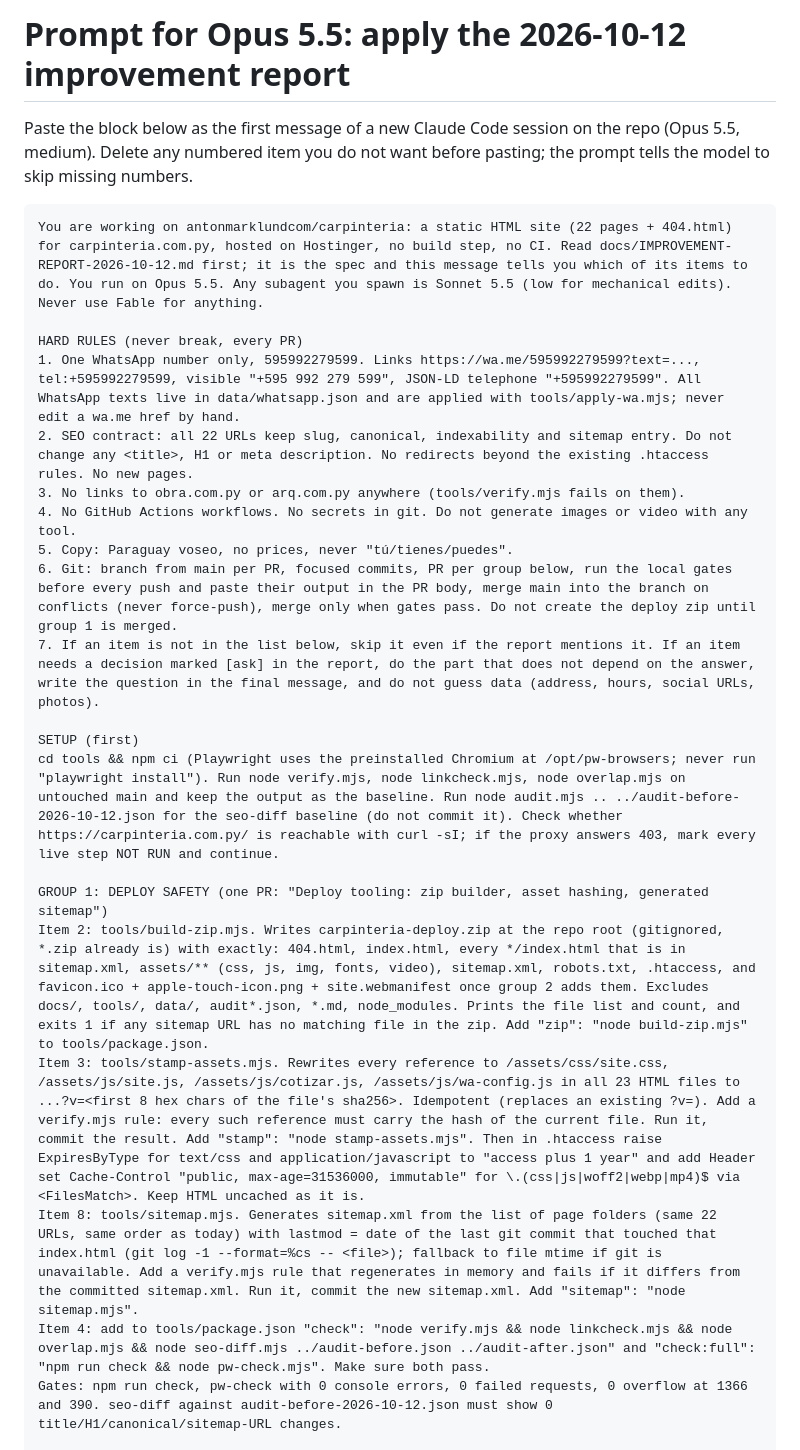
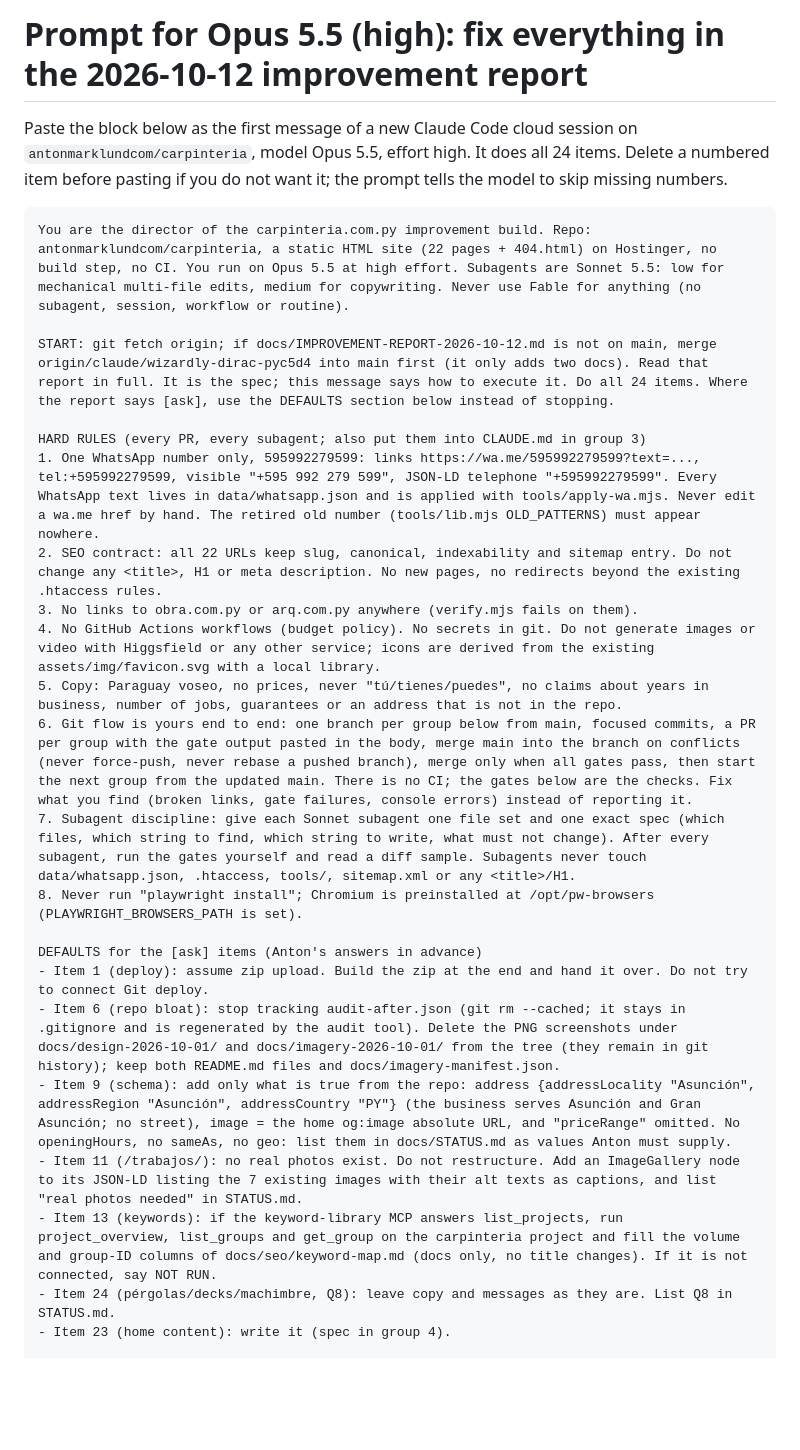
Before and after one commit to antonmarklundcom/carpinteria, a Markdown page: docs/OPUS-PROMPT-2026-10-12.md, the part around one of its changes. Drawn GitHub-style; blank space fills up the shorter version.

````diff
--- a/docs/OPUS-PROMPT-2026-10-12.md
+++ b/docs/OPUS-PROMPT-2026-10-12.md
@@ -1,26 +1,28 @@
-# Prompt for Opus 5.5: apply the 2026-10-12 improvement report
+# Prompt for Opus 5.5 (high): fix everything in the 2026-10-12 improvement report
 
-Paste the block below as the first message of a new Claude Code session on the repo (Opus 5.5, medium). Delete any numbered item you do not want before pasting; the prompt tells the model to skip missing numbers.
+Paste the block below as the first message of a new Claude Code cloud session on `antonmarklundcom/carpinteria`, model Opus 5.5, effort high. It does all 24 items. Delete a numbered item before pasting if you do not want it; the prompt tells the model to skip missing numbers.
 
 ```text
-You are working on antonmarklundcom/carpinteria: a static HTML site (22 pages + 404.html) for carpinteria.com.py, hosted on Hostinger, no build step, no CI. Read docs/IMPROVEMENT-REPORT-2026-10-12.md first; it is the spec and this message tells you which of its items to do. You run on Opus 5.5. Any subagent you spawn is Sonnet 5.5 (low for mechanical edits). Never use Fable for anything.
+You are the director of the carpinteria.com.py improvement build. Repo: antonmarklundcom/carpinteria, a static HTML site (22 pages + 404.html) on Hostinger, no build step, no CI. You run on Opus 5.5 at high effort. Subagents are Sonnet 5.5: low for mechanical multi-file edits, medium for copywriting. Never use Fable for anything (no subagent, session, workflow or routine).
 
-HARD RULES (never break, every PR)
-1. One WhatsApp number only, 595992279599. Links https://wa.me/595992279599?text=..., tel:+595992279599, visible "+595 992 279 599", JSON-LD telephone "+595992279599". All WhatsApp texts live in data/whatsapp.json and are applied with tools/apply-wa.mjs; never edit a wa.me href by hand.
-2. SEO contract: all 22 URLs keep slug, canonical, indexability and sitemap entry. Do not change any <title>, H1 or meta description. No redirects beyond the existing .htaccess rules. No new pages.
-3. No links to obra.com.py or arq.com.py anywhere (tools/verify.mjs fails on them).
-4. No GitHub Actions workflows. No secrets in git. Do not generate images or video with any tool.
-5. Copy: Paraguay voseo, no prices, never "tú/tienes/puedes".
-6. Git: branch from main per PR, focused commits, PR per group below, run the local gates before every push and paste their output in the PR body, merge main into the branch on conflicts (never force-push), merge only when gates pass. Do not create the deploy zip until group 1 is merged.
-7. If an item is not in the list below, skip it even if the report mentions it. If an item needs a decision marked [ask] in the report, do the part that does not depend on the answer, write the question in the final message, and do not guess data (address, hours, social URLs, photos).
+START: git fetch origin; if docs/IMPROVEMENT-REPORT-2026-10-12.md is not on main, merge origin/claude/wizardly-dirac-pyc5d4 into main first (it only adds two docs). Read that report in full. It is the spec; this message says how to execute it. Do all 24 items. Where the report says [ask], use the DEFAULTS section below instead of stopping.
 
-SETUP (first)
-cd tools && npm ci (Playwright uses the preinstalled Chromium at /opt/pw-browsers; never run "playwright install"). Run node verify.mjs, node linkcheck.mjs, node overlap.mjs on untouched main and keep the output as the baseline. Run node audit.mjs .. ../audit-before-2026-10-12.json for the seo-diff baseline (do not commit it). Check whether https://carpinteria.com.py/ is reachable with curl -sI; if the proxy answers 403, mark every live step NOT RUN and continue.
+HARD RULES (every PR, every subagent; also put them into CLAUDE.md in group 3)
+1. One WhatsApp number only, 595992279599: links https://wa.me/595992279599?text=..., tel:+595992279599, visible "+595 992 279 599", JSON-LD telephone "+595992279599". Every WhatsApp text lives in data/whatsapp.json and is applied with tools/apply-wa.mjs. Never edit a wa.me href by hand. The retired old number (tools/lib.mjs OLD_PATTERNS) must appear nowhere.
+2. SEO contract: all 22 URLs keep slug, canonical, indexability and sitemap entry. Do not change any <title>, H1 or meta description. No new pages, no redirects beyond the existing .htaccess rules.
+3. No links to obra.com.py or arq.com.py anywhere (verify.mjs fails on them).
+4. No GitHub Actions workflows (budget policy). No secrets in git. Do not generate images or video with Higgsfield or any other service; icons are derived from the existing assets/img/favicon.svg with a local library.
+5. Copy: Paraguay voseo, no prices, never "tú/tienes/puedes", no claims about years in business, number of jobs, guarantees or an address that is not in the repo.
+6. Git flow is yours end to end: one branch per group below from main, focused commits, a PR per group with the gate output pasted in the body, merge main into the branch on conflicts (never force-push, never rebase a pushed branch), merge only when all gates pass, then start the next group from the updated main. There is no CI; the gates below are the checks. Fix what you find (broken links, gate failures, console errors) instead of reporting it.
+7. Subagent discipline: give each Sonnet subagent one file set and one exact spec (which files, which string to find, which string to write, what must not change). After every subagent, run the gates yourself and read a diff sample. Subagents never touch data/whatsapp.json, .htaccess, tools/, sitemap.xml or any <title>/H1.
+8. Never run "playwright install"; Chromium is preinstalled at /opt/pw-browsers (PLAYWRIGHT_BROWSERS_PATH is set).
 
-GROUP 1: DEPLOY SAFETY (one PR: "Deploy tooling: zip builder, asset hashing, generated sitemap")
-Item 2: tools/build-zip.mjs. Writes carpinteria-deploy.zip at the repo root (gitignored, *.zip already is) with exactly: 404.html, index.html, every */index.html that is in sitemap.xml, assets/** (css, js, img, fonts, video), sitemap.xml, robots.txt, .htaccess, and favicon.ico + apple-touch-icon.png + site.webmanifest once group 2 adds them. Excludes docs/, tools/, data/, audit*.json, *.md, node_modules. Prints the file list and count, and exits 1 if any sitemap URL has no matching file in the zip. Add "zip": "node build-zip.mjs" to tools/package.json.
-Item 3: tools/stamp-assets.mjs. Rewrites every reference to /assets/css/site.css, /assets/js/site.js, /assets/js/cotizar.js, /assets/js/wa-config.js in all 23 HTML files to ...?v=<first 8 hex chars of the file's sha256>. Idempotent (replaces an existing ?v=). Add a verify.mjs rule: every such reference must carry the hash of the current file. Run it, commit the result. Add "stamp": "node stamp-assets.mjs". Then in .htaccess raise ExpiresByType for text/css and application/javascript to "access plus 1 year" and add Header set Cache-Control "public, max-age=31536000, immutable" for \.(css|js|woff2|webp|mp4)$ via <FilesMatch>. Keep HTML uncached as it is.
-Item 8: tools/sitemap.mjs. Generates sitemap.xml from the list of page folders (same 22 URLs, same order as today) with lastmod = date of the last git commit that touched that index.html (git log -1 --format=%cs -- <file>); fallback to file mtime if git is unavailable. Add a verify.mjs rule that regenerates in memory and fails if it differs from the committed sitemap.xml. Run it, commit the new sitemap.xml. Add "sitemap": "node sitemap.mjs".
-Item 4: add to tools/package.json "check": "node verify.mjs && node linkcheck.mjs && node overlap.mjs && node seo-diff.mjs ../audit-before.json ../audit-after.json" and "check:full": "npm run check && node pw-check.mjs". Make sure both pass.
-Gates: npm run check, pw-check with 0 console errors, 0 failed requests, 0 overflow at 1366 and 390. seo-diff against audit-before-2026-10-12.json must show 0 title/H1/canonical/sitemap-URL changes.
+DEFAULTS for the [ask] items (Anton's answers in advance)
+- Item 1 (deploy): assume zip upload. Build the zip at the end and hand it over. Do not try to connect Git deploy.
+- Item 6 (repo bloat): stop tracking audit-after.json (git rm --cached; it stays in .gitignore and is regenerated by the audit tool). Delete the PNG screenshots under docs/design-2026-10-01/ and docs/imagery-2026-10-01/ from the tree (they remain in git history); keep both README.md files and docs/imagery-manifest.json.
+- Item 9 (schema): add only what is true from the repo: address {addressLocality "Asunción", addressRegion "Asunción", addressCountry "PY"} (the business serves Asunción and Gran Asunción; no street), image = the home og:image absolute URL, and "priceRange" omitted. No openingHours, no sameAs, no geo: list them in docs/STATUS.md as values Anton must supply.
+- Item 11 (/trabajos/): no real photos exist. Do not restructure. Add an ImageGallery node to its JSON-LD listing the 7 existing images with their alt texts as captions, and list "real photos needed" in STATUS.md.
+- Item 13 (keywords): if the keyword-library MCP answers list_projects, run project_overview, list_groups and get_group on the carpinteria project and fill the volume and group-ID columns of docs/seo/keyword-map.md (docs only, no title changes). If it is not connected, say NOT RUN.
+- Item 24 (pérgolas/decks/machimbre, Q8): leave copy and messages as they are. List Q8 in STATUS.md.
+- Item 23 (home content): write it (spec in group 4).
 
````
Also changed, not shown: other parts of docs/OPUS-PROMPT-2026-10-12.md (+35 -23 lines).
